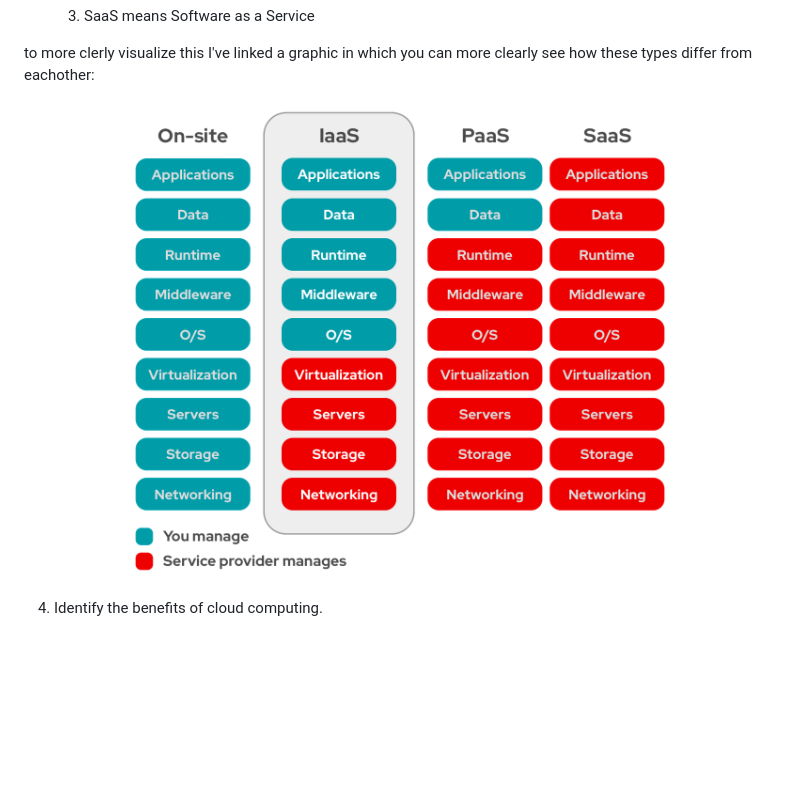
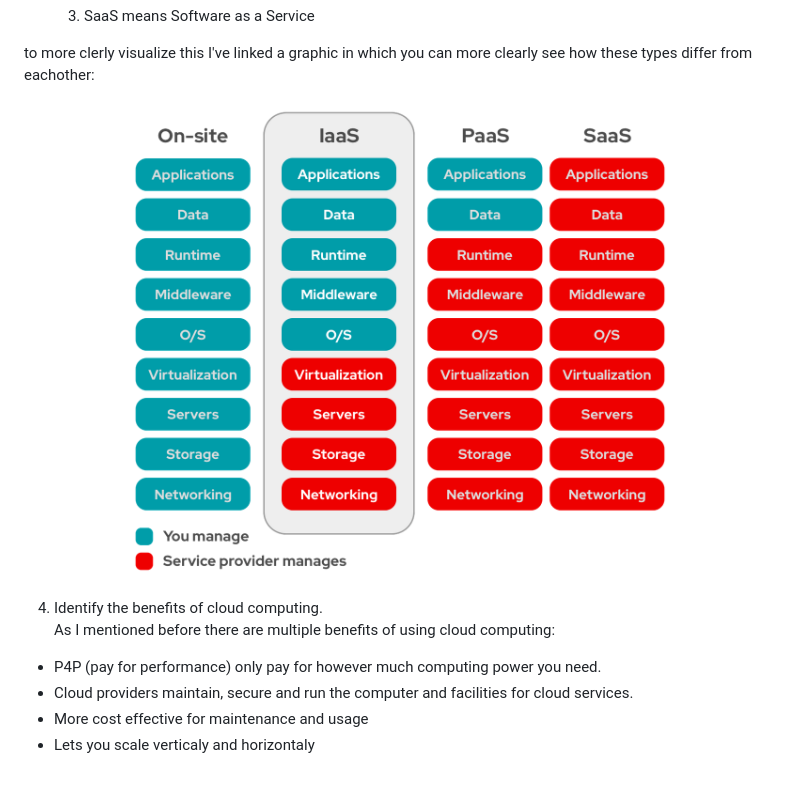
Before and after one commit to Campus-Castolo/m346, a Markdown page: documentationAWS/semesterOne/s1m1.md, the part around the change. GitHub-like rendering; blank space fills up the shorter version.

Commit message:
new structure

```diff
--- a/documentationAWS/s1m1.md
+++ b/documentationAWS/semesterOne/s1m1.md
@@ -47,6 +47,12 @@ AWS comes from Amazon and means Amazon Web services, this service of Amazon spec
 
 to more clerly visualize this I've linked a graphic in which you can more clearly see how these types differ from eachother:
 
-![Alt text](image.png)
+![Alt text](../images/servicemodels.png)
 
 4. Identify the benefits of cloud computing.<br>
+As I mentioned before there are multiple benefits of using cloud computing:
+
+* P4P (pay for performance) only pay for however much computing power you need.
+* Cloud providers maintain, secure and run the computer and facilities for cloud services.
+* More cost effective for maintenance and usage
+* Lets you scale verticaly and horizontaly
```
Also changed, not shown: documentationAWS/images/servicemodels.png (renamed from documentationAWS/image.png).
